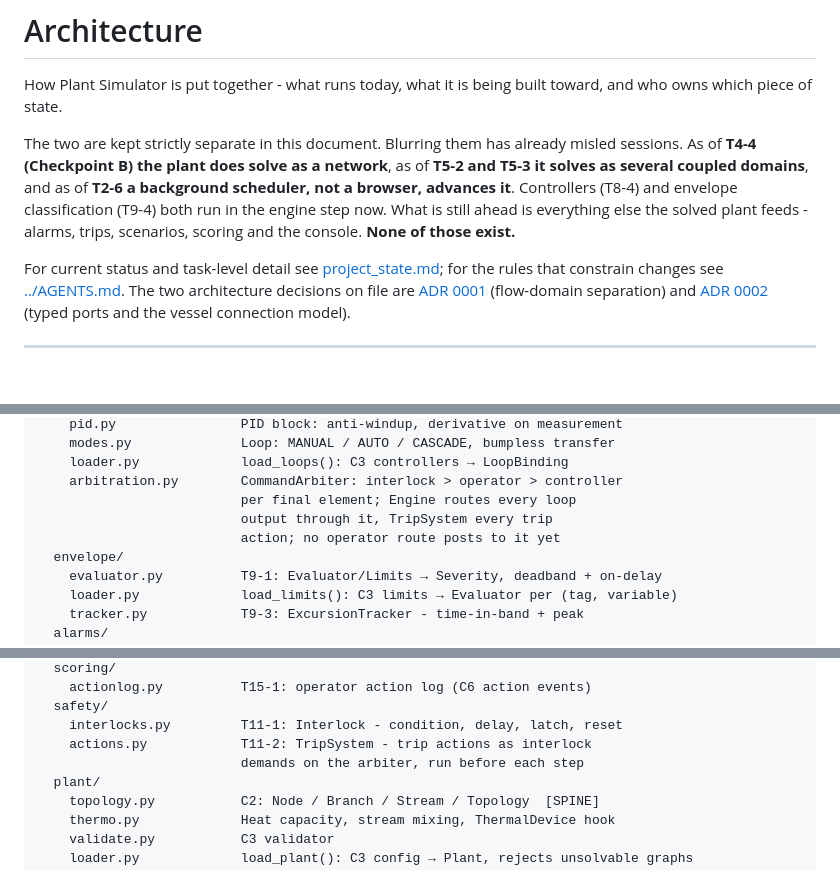
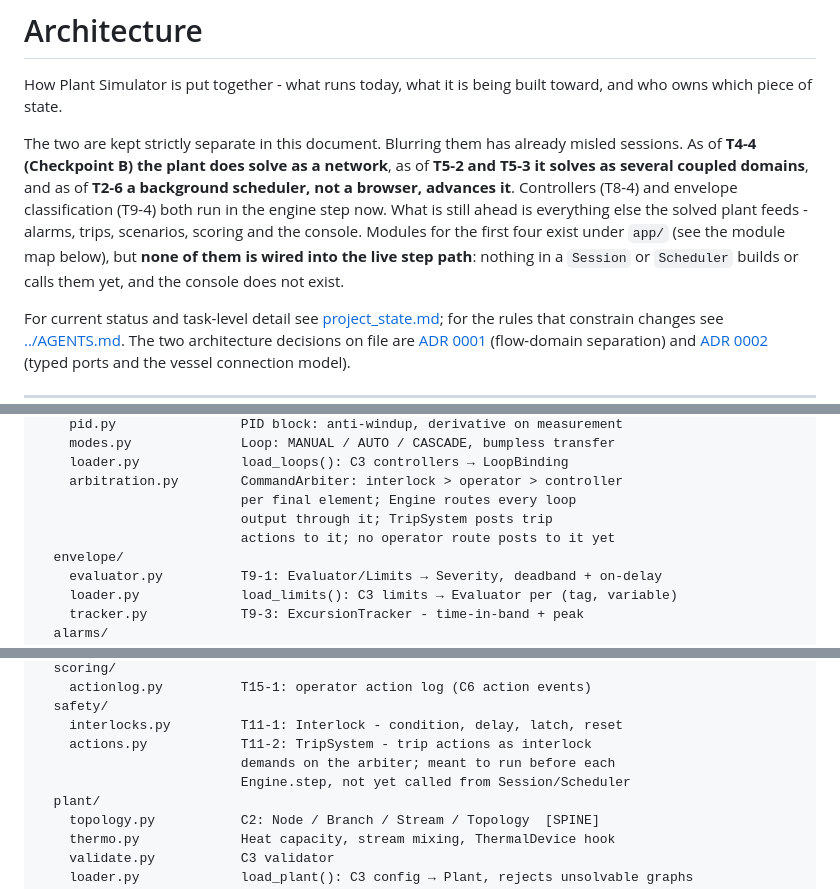
Before and after one commit to gareytwin1/plant-simulator, a Markdown page: docs/ARCHITECTURE.md, 3 parts joined by grey strips. GitHub-like rendering; blank space fills up the shorter version.

Commit message:
Docs: Say the alarm, trip, scenario and scoring modules are not yet live
Co-Authored-By: Claude Opus 5.5 <noreply@anthropic.com>

```diff
--- a/docs/ARCHITECTURE.md
+++ b/docs/ARCHITECTURE.md
@@ -9,7 +9,10 @@ network**, as of **T5-2 and T5-3 it solves as several coupled domains**, and as
 of **T2-6 a background scheduler, not a browser, advances it**. Controllers
 (T8-4) and envelope classification (T9-4) both run in the engine step now.
 What is still ahead is everything else the solved plant feeds - alarms,
-trips, scenarios, scoring and the console. **None of those exist.**
+trips, scenarios, scoring and the console. Modules for the first four exist
+under `app/` (see the module map below), but **none of them is wired into the
+live step path**: nothing in a `Session` or `Scheduler` builds or calls them
+yet, and the console does not exist.
 
 For current status and task-level detail see
 [project_state.md](../.workspace/memory/project_state.md); for the rules that constrain changes see
@@ -359,8 +362,8 @@ app/
     loader.py             load_loops(): C3 controllers → LoopBinding
     arbitration.py        CommandArbiter: interlock > operator > controller
                           per final element; Engine routes every loop
-                          output through it, TripSystem every trip
-                          action; no operator route posts to it yet
+                          output through it; TripSystem posts trip
+                          actions to it; no operator route posts to it yet
   envelope/
     evaluator.py          T9-1: Evaluator/Limits → Severity, deadband + on-delay
     loader.py             load_limits(): C3 limits → Evaluator per (tag, variable)
@@ -381,7 +384,8 @@ app/
   safety/
     interlocks.py         T11-1: Interlock - condition, delay, latch, reset
     actions.py            T11-2: TripSystem - trip actions as interlock
-                          demands on the arbiter, run before each step
+                          demands on the arbiter; meant to run before each
+                          Engine.step, not yet called from Session/Scheduler
   plant/
     topology.py           C2: Node / Branch / Stream / Topology  [SPINE]
     thermo.py             Heat capacity, stream mixing, ThermalDevice hook
```
